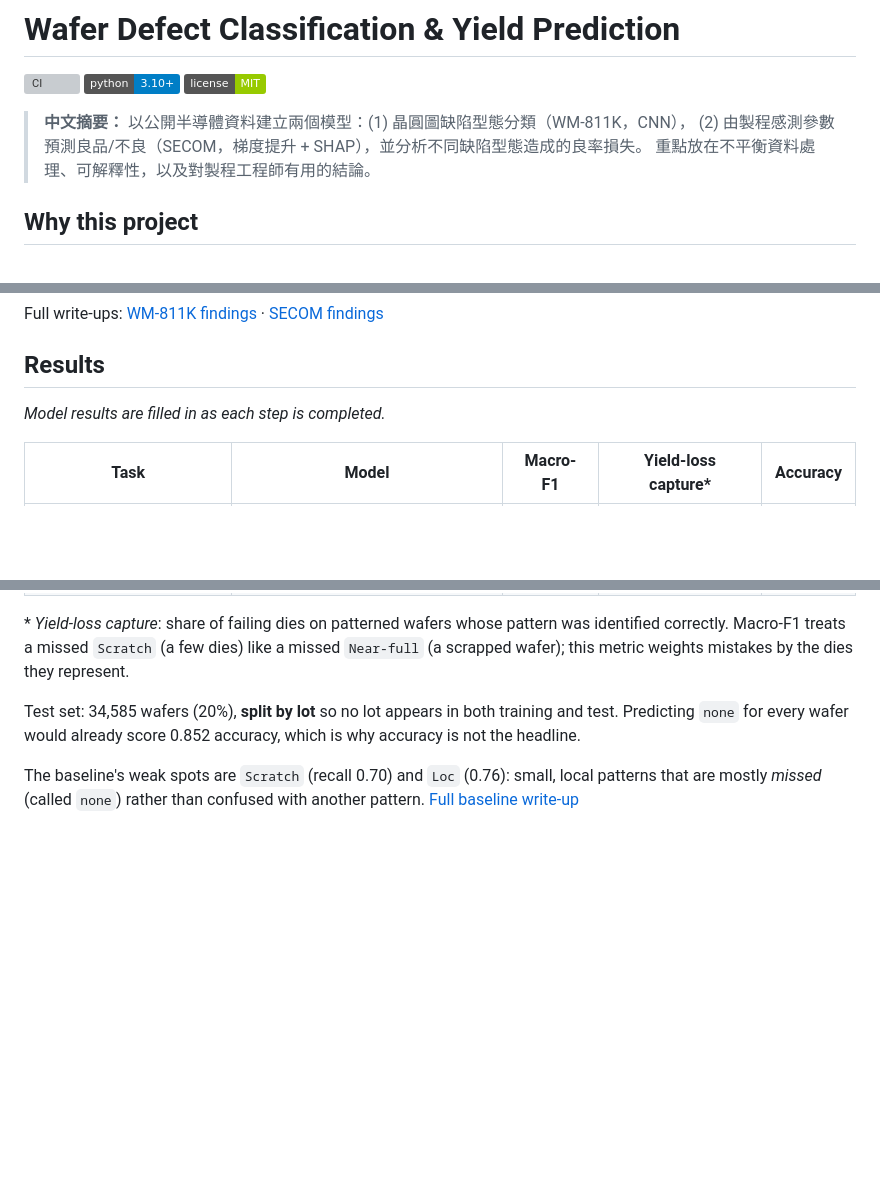
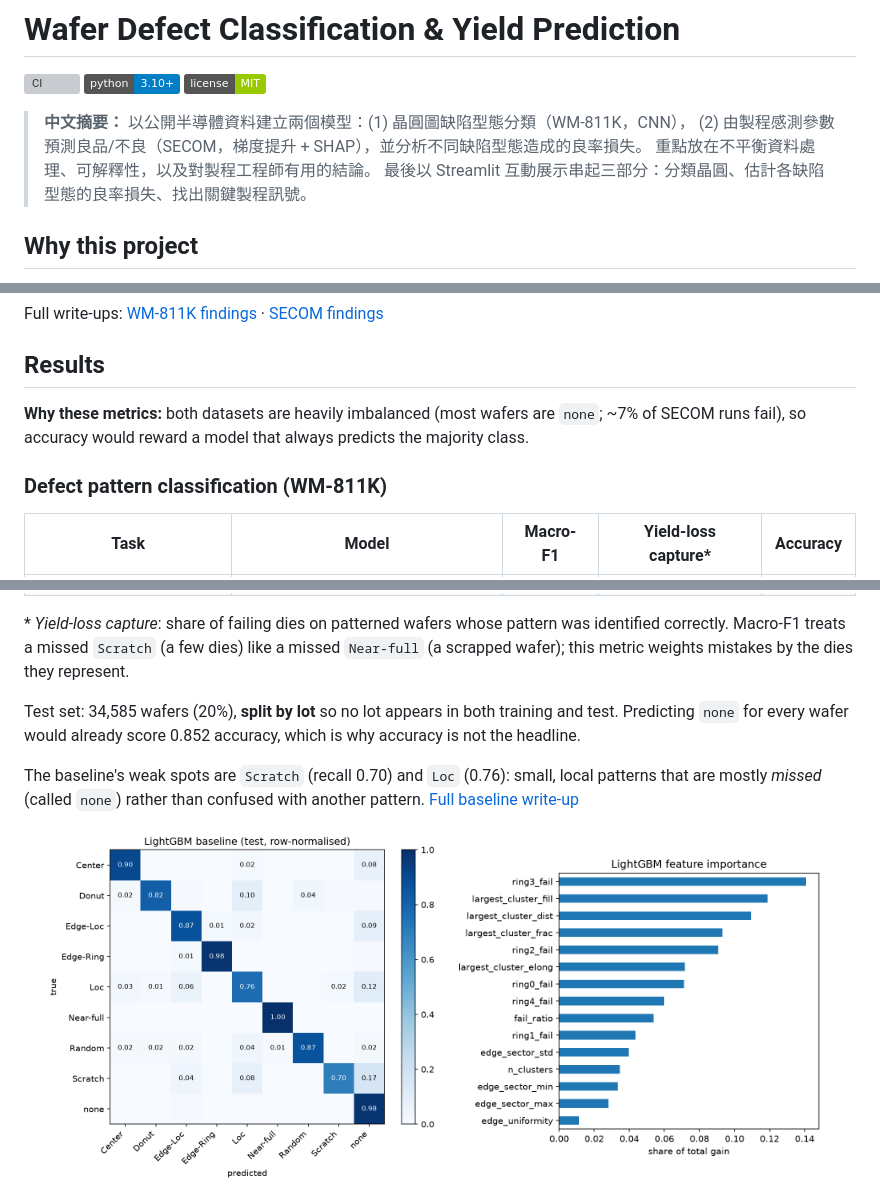
Before and after one commit to join8112/wafer-yield-portfolio, a Markdown page: README.md, 3 parts joined by grey strips. Drawn GitHub-style; badges without logos; blank space fills up the shorter version; grey boxes are pictures that could not be loaded.

```diff
--- a/README.md
+++ b/README.md
@@ -7,6 +7,7 @@
 > **中文摘要：** 以公開半導體資料建立兩個模型：(1) 晶圓圖缺陷型態分類（WM-811K，CNN），
 > (2) 由製程感測參數預測良品/不良（SECOM，梯度提升 + SHAP），並分析不同缺陷型態造成的良率損失。
 > 重點放在不平衡資料處理、可解釋性，以及對製程工程師有用的結論。
+> 最後以 Streamlit 互動展示串起三部分：分類晶圓、估計各缺陷型態的良率損失、找出關鍵製程訊號。
 
 ## Why this project
 
@@ -83,7 +85,10 @@ Full write-ups: [WM-811K findings](reports/findings_01_wm811k.md) ·
 
 ## Results
 
-_Model results are filled in as each step is completed._
+**Why these metrics:** both datasets are heavily imbalanced (most wafers are `none`; ~7% of
+SECOM runs fail), so accuracy would reward a model that always predicts the majority class.
+
+### Defect pattern classification (WM-811K)
 
 | Task | Model | Macro-F1 | Yield-loss capture* | Accuracy |
 |---|---|---|---|---|
@@ -101,6 +106,9 @@ not the headline.
 The baseline's weak spots are `Scratch` (recall 0.70) and `Loc` (0.76): small, local patterns that
 are mostly *missed* (called `none`) rather than confused with another pattern.
 [Full baseline write-up](reports/findings_03_baseline.md)
+
+<img src="reports/figures/baseline_confusion.png" width="420" alt="Baseline confusion matrix">
+<img src="reports/figures/baseline_importance.png" width="380" alt="Baseline feature importance">
 
 **The CNN fixes the baseline's weakest class but not all of them.** `Scratch` recall rose from
 0.70 to 0.83 (a thin line is easy for convolutions, hard for ring averages), while `Loc` fell from
```
Also changed, not shown: other parts of README.md (+51 -13 lines), reports/findings_06_yield.md (added, +43 -0 lines), reports/figures/app_demo.png (added), reports/figures/yield_attribution_test.png (added), reports/figures/yield_box_by_pattern.png (added), reports/figures/yield_pareto.png (added), reports/figures/yield_severity_frequency.png (added), 13 other files.
